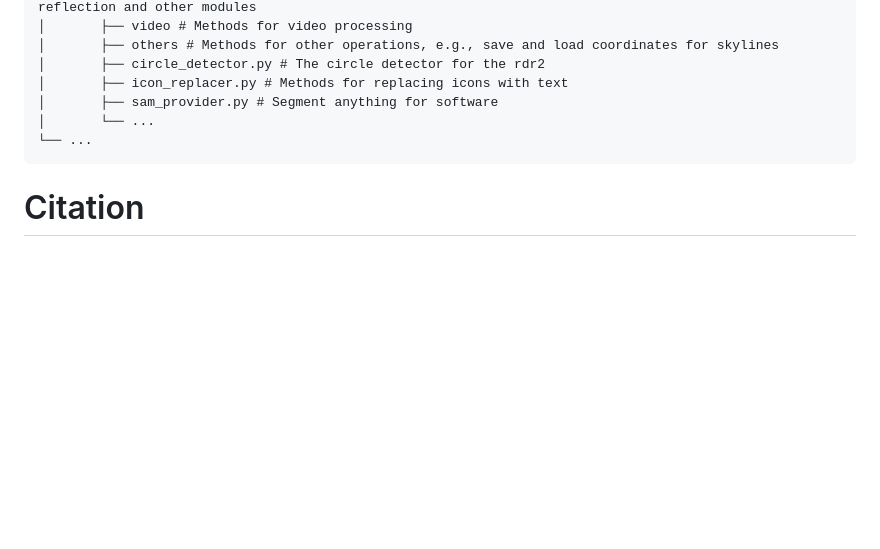
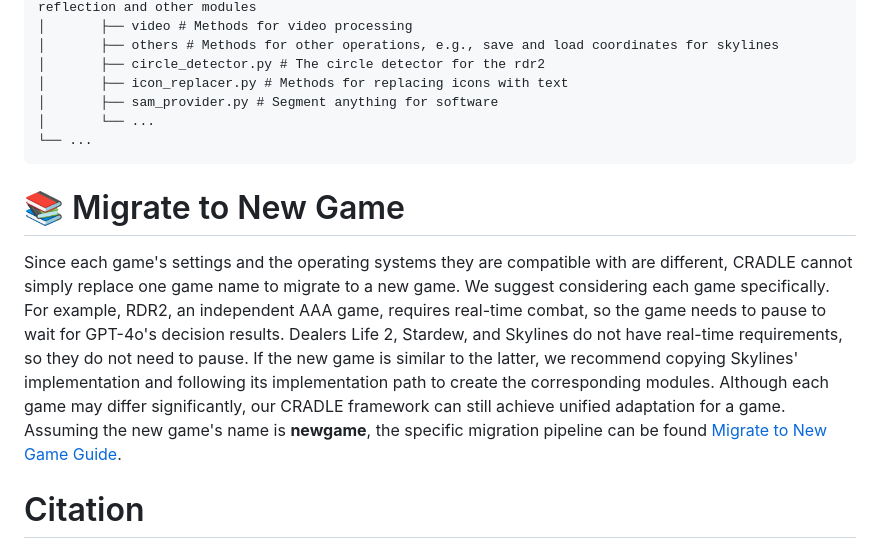
Before and after one commit to BAAI-Agents/Cradle, a Markdown page: README.md, the part around the change. Drawn GitHub-style; blank space fills up the shorter version.

Commit message:
add Migrate to New Game module to readme

````diff
--- a/README.md
+++ b/README.md
@@ -182,6 +182,9 @@ Cradle
 └── ...
 ```
 
+# 📚 Migrate to New Game
+Since each game's settings and the operating systems they are compatible with are different, CRADLE cannot simply replace one game name to migrate to a new game. We suggest considering each game specifically. For example, RDR2, an independent AAA game, requires real-time combat, so the game needs to pause to wait for GPT-4o's decision results. Dealers Life 2, Stardew, and Skylines do not have real-time requirements, so they do not need to pause. If the new game is similar to the latter, we recommend copying Skylines' implementation and following its implementation path to create the corresponding modules. Although each game may differ significantly, our CRADLE framework can still achieve unified adaptation for a game. Assuming the new game's name is **newgame**, the specific migration pipeline can be found [Migrate to New Game Guide](docs/envs/new_game.md).
+
 # Citation
 If you find our work useful, please consider citing us!
 ```
````
Also changed, not shown: docs/envs/new_game.md (added, +32 -0 lines).
